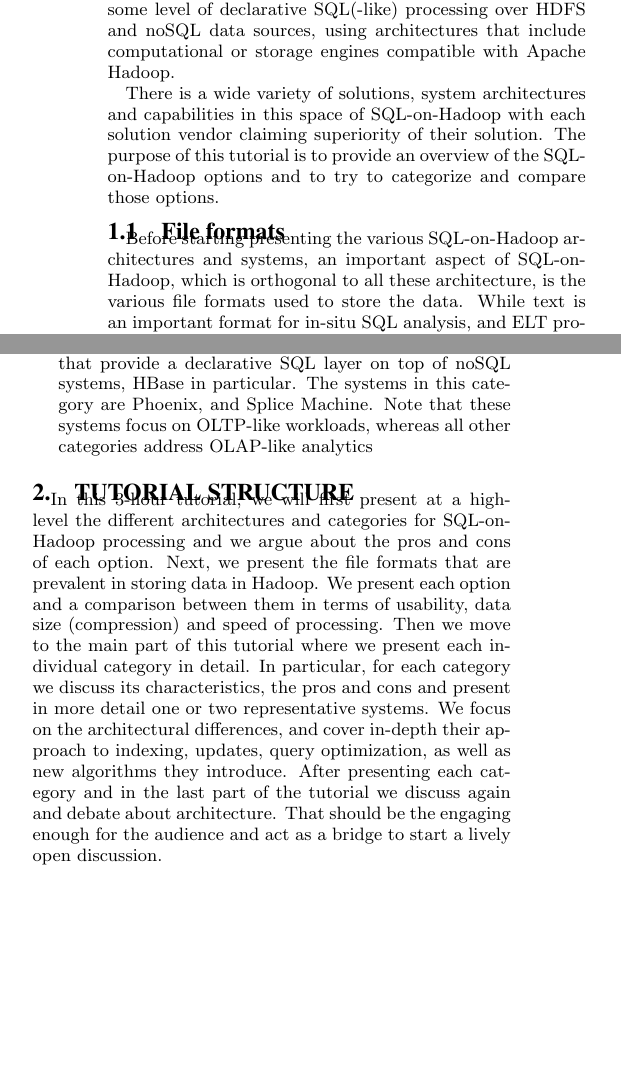
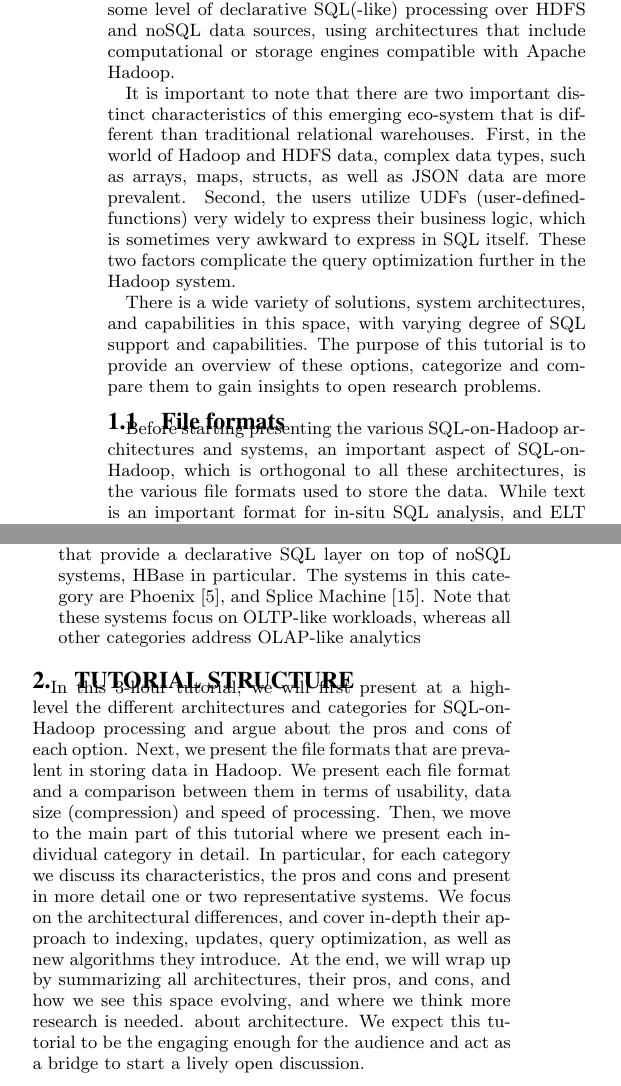
Before and after one commit to fozcan/https---github.com-HippoTasEce-sql-on-hdfs-tutorial, a LaTeX document (paper.tex): two parts of the columns of page 1 of 4, joined at a grey line, cut so that both start at the same text, the shorter picture padded with empty space. Compiled offline with pdfLaTeX.

Commit message:
intro modifications

```diff
--- a/paper.tex
+++ b/paper.tex
@@ -74,11 +74,12 @@ At the same time many enterprise data management tools (e.g. from SAP ERP and SA
 As a result, SQL processing over Hadoop data has gained significant traction over the recent years, and the number of systems that provide such capability has increased significantly.
 In this tutorial we use the term SQL-on-Hadoop to refer to systems that provide some level of declarative SQL(-like) processing over HDFS and noSQL data sources, using architectures that include computational or storage engines compatible with Apache Hadoop.
 
-There is a wide variety of solutions, system architectures and capabilities in this space of SQL-on-Hadoop with each solution vendor claiming superiority of their solution.
-The purpose of this tutorial is to provide an overview of the SQL-on-Hadoop options and to try to categorize and compare those options.
+It is important to note that there are two important distinct characteristics of this emerging eco-system that is different than traditional relational warehouses. First, in the world of Hadoop and HDFS data, complex data types, such as arrays, maps, structs, as well as JSON data are more prevalent. Second, the users utilize UDFs (user-defined-functions) very widely to express their business logic, which is sometimes very awkward to express in SQL itself. These two factors complicate the query optimization further in the Hadoop system.
+
+There is a wide variety of solutions, system architectures, and capabilities in this space, with varying degree of SQL support and capabilities. The purpose of this tutorial is to provide an overview of these options, categorize and compare them to gain insights to open research problems.
 
 \subsection{File formats}
-Before starting presenting the various SQL-on-Hadoop architectures and systems, an important aspect of SQL-on-Hadoop, which is orthogonal to all these architecture, is the various file formats used to store the data. While text is an important format for in-situ SQL analysis, and ELT processing, various columnar formats have been proposed to provide fast analytics query processing. We present many of the available options and argue about their strengths.
+Before starting presenting the various SQL-on-Hadoop architectures and systems, an important aspect of SQL-on-Hadoop, which is orthogonal to all these architectures, is the various file formats used to store the data. While text is an important format for in-situ SQL analysis, and ELT processing, various columnar formats have been proposed to provide fast analytics query processing. We present many of the available options and argue about their strengths.
 
 \subsection{Categories}
 For the main part of this tutorial, we study the architecture of several SQL-on-Hadoop systems and classify them into five categories:
@@ -95,14 +96,16 @@ For the main part of this tutorial, we study the architecture of several SQL-on-
 \item{ {\bf Database connectors:} This category includes the extensions provided by major database vendors to reach out to Hadoop and ingest HDFS data.}
-\item{ {\bf noSQL/Hbase specific variants:} These are systems that provide a declarative SQL layer on top of noSQL systems, HBase in particular. The systems in this category are Phoenix, and Splice Machine. Note that these systems focus on OLTP-like workloads, whereas all other categories address OLAP-like analytics}
+\item{ {\bf noSQL/Hbase specific variants:} These are systems that provide a declarative SQL layer on top of noSQL systems, HBase in particular. The systems in this category are Phoenix \cite{phoenix}, and Splice Machine \cite{splice}. Note that these systems focus on OLTP-like workloads, whereas all other categories address OLAP-like analytics}
 \end{list}
 
 \section{Tutorial structure}
 
-In this 3-hour tutorial, we will first present at a high-level the different architectures and categories for SQL-on-Hadoop processing and we argue about the pros and cons of each option.
-Next, we present the file formats that are prevalent in storing data in Hadoop. We present each option and a comparison between them in terms of usability, data size (compression) and speed of processing. Then we move to the main part of this tutorial where we present each individual category in detail. In particular, for each category we discuss its characteristics, the pros and cons and present in more detail one or two representative systems.
+In this 3-hour tutorial, we will first present at a high-level the different architectures and categories for SQL-on-Hadoop processing and argue about the pros and cons of each option.
+Next, we present the file formats that are prevalent in storing data in Hadoop. We present each file format and a comparison between them in terms of usability, data size (compression) and speed of processing. Then, we move to the main part of this tutorial where we present each individual category in detail. In particular, for each category we discuss its characteristics, the pros and cons and present in more detail one or two representative systems.
 We focus on the architectural differences, and cover in-depth their approach to indexing, updates, query optimization, as well as new algorithms they introduce.
-After presenting each category and in the last part of the tutorial we discuss again and debate
-about architecture. That should be the engaging enough for the audience and act as a bridge to start a lively open discussion.
+At the end, we will wrap up by summarizing all architectures, their pros, and cons, and how we see this space evolving, and where we think more research is needed.
+%After presenting each category and in the last part of the tutorial we discuss again and debate
+about architecture.
+We expect this tutorial to be the engaging enough for the audience and act as a bridge to start a lively open discussion.
 
 \section{File Formats}
 
```
Also changed, not shown: paper.tex (2 more changed lines).
